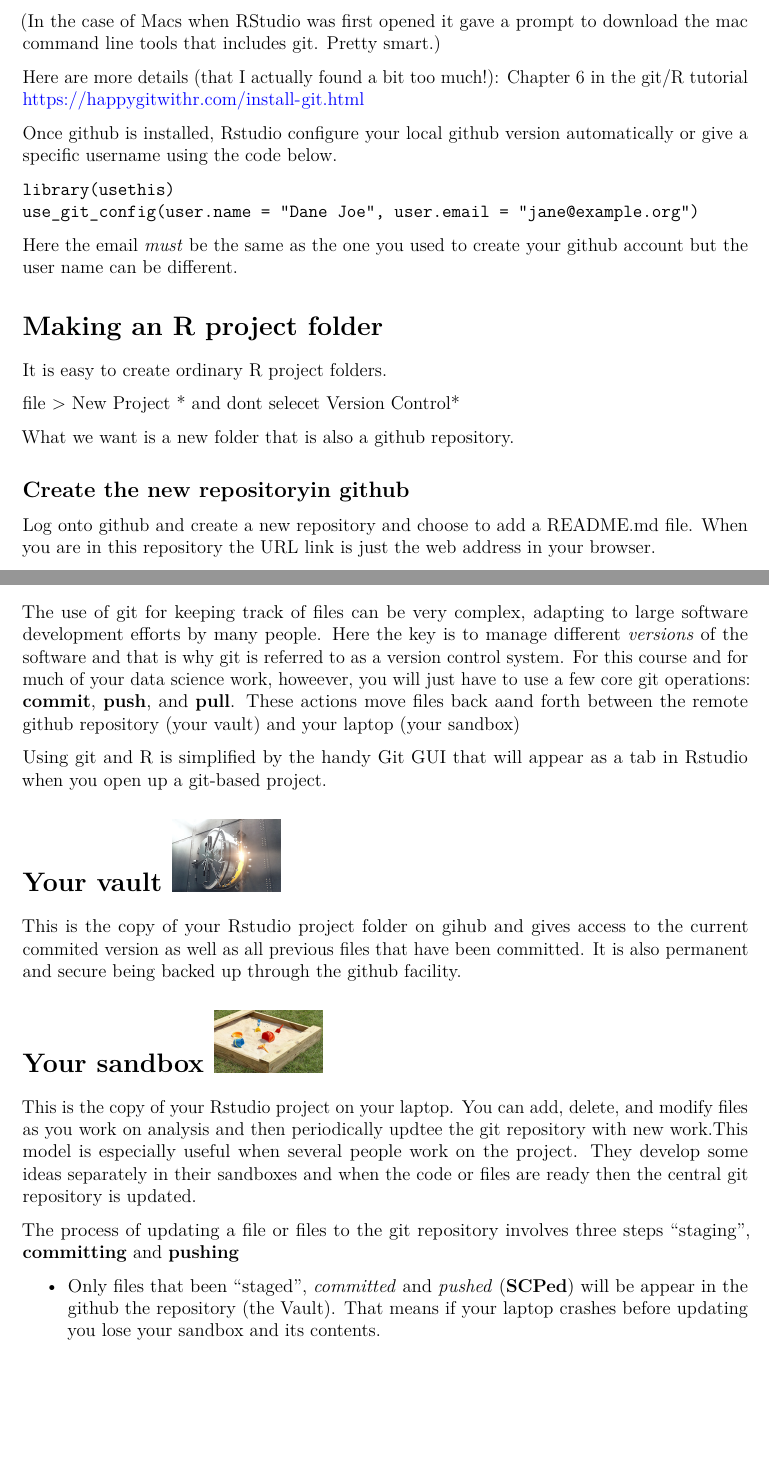
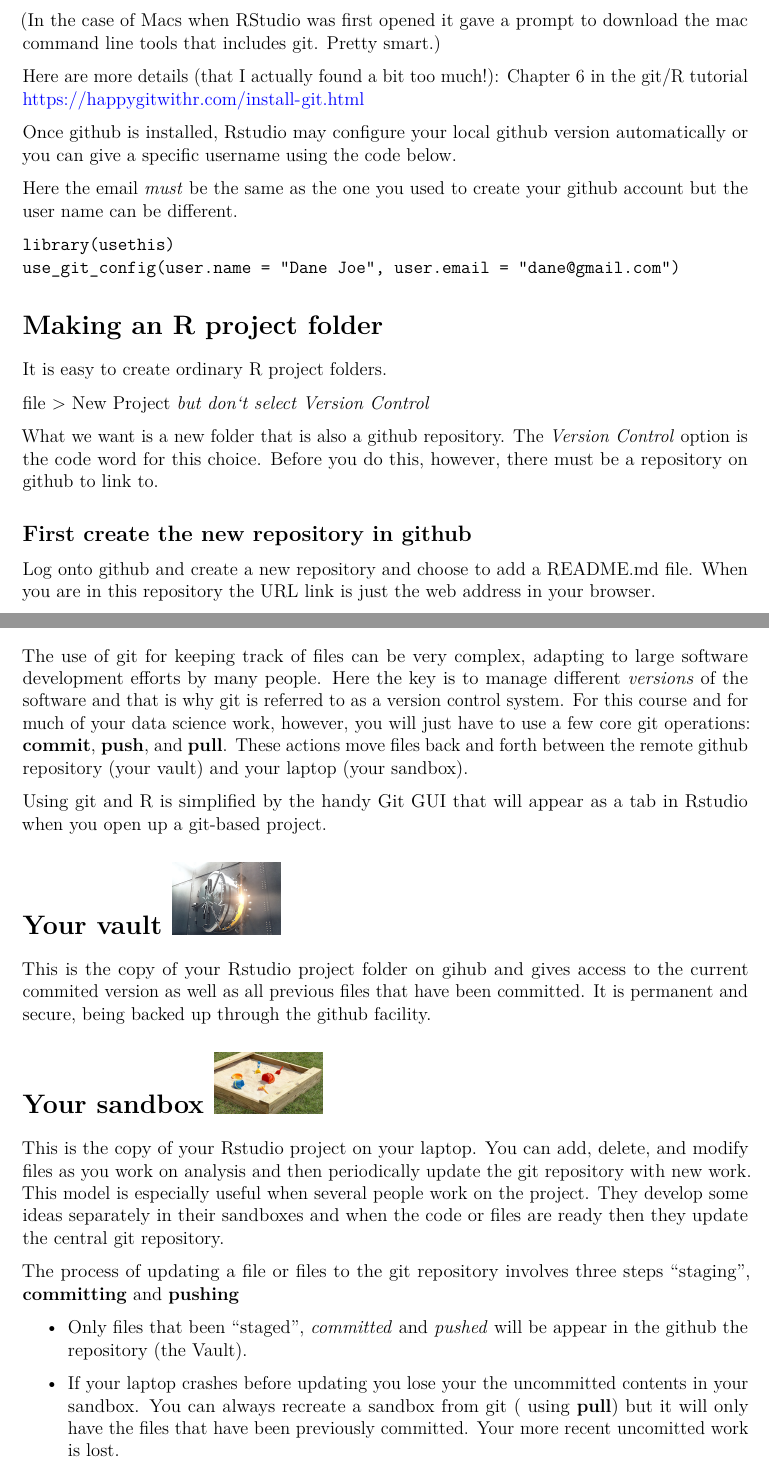
Before and after one commit to dnychka/MowaterExample, an R Markdown document (proj_lecture26.Rmd): two parts of pages 1 and 3 of 4, joined at a grey line, cut so that both start at the same text, the shorter picture padded with empty space. The pictures show the output file proj_lecture26.pdf that the author committed with the source.

Commit message:
More on losing files

````diff
--- a/proj_lecture26.Rmd
+++ b/proj_lecture26.Rmd
@@ -43,23 +43,24 @@ Here are more details (that I actually found a bit too much!): Chapter 6 in the
 https://happygitwithr.com/install-git.html
 
 
-Once github is installed, Rstudio  configure your local github version automatically or give a specific username using the code below.
+Once github is installed, Rstudio may configure your local github version automatically or you can give a specific username using the code below.
+
+Here the email *must* be the same as the one you used to create your github account but the user name can be different.
 
 ```
 library(usethis)
-use_git_config(user.name = "Dane Joe", user.email = "jane@example.org")
+use_git_config(user.name = "Dane Joe", user.email = "dane@gmail.com")
 ```
-Here the email *must* be the same as the one you used to create your github account but the user name can be different.
 
 # Making an R project folder
 It is easy to create ordinary R project folders.
 
-file > New Project * and dont selecet Version Control*
+file > New Project *but don`t select Version Control*
 
 What we want is a new folder that is also a github
-repository.
+repository. The *Version Control* option is the code word for this choice. Before you do this, however, there must be a repository on github to link to.
 
-## Create the new repositoryin github
+## First create the new repository in github
 
 Log onto github and create a new repository
 and choose to add a README.md file.
@@ -119,27 +121,28 @@ https://github.com/dnychka/MowaterExample
 
 
 # The sandbox and the vault
-The use of git for keeping track of files can be very complex, adapting to large software development efforts by many people. Here the key is to manage  different *versions* of the software and that is why git is referred to as a version control system.  For this course and for much of your data science work, howeever, you will just have to use a few core git operations: **commit**, **push**, and **pull**.  These actions move files back aand forth between the remote github repository (your vault)  and your laptop (your sandbox)
+The use of git for keeping track of files can be very complex, adapting to large software development efforts by many people. Here the key is to manage  different *versions* of the software and that is why git is referred to as a version control system.  For this course and for much of your data science work, however, you will just have to use a few core git operations: **commit**, **push**, and **pull**.  These actions move files back and forth between the remote github repository (your vault)  and your laptop (your sandbox).
 
 Using git  and R is simplified by the handy Git GUI that will appear as a tab in Rstudio when you open up a git-based project.
 
 # Your vault ![](post_a526_featured.jpg){width=15%}
 
-This is the copy of your Rstudio project folder on gihub and gives access to the current commited version as well as all previous files that have been committed. It is also permanent and secure being backed up through the github facility.
+This is the copy of your Rstudio project folder on gihub and gives access to the current commited version as well as all previous files that have been committed. It is permanent and secure, being backed up through the github facility.
 
 
 
 # Your sandbox ![](ht_BuildaSandbox-hero.jpeg){width=15%}
 
-This is the copy of your Rstudio project on your laptop. You can add, delete, and modify files as you work on analysis and then periodically updtee the git repository with new work.This model is especially useful when several people work on the project. They develop some ideas separately in their sandboxes and when the code or files are ready then  the central git repository is updated.
-
+This is the copy of your Rstudio project on your laptop. You can add, delete, and modify files as you work on analysis and then periodically update the git repository with new work. This model is especially useful when several people work on the project. They develop some ideas separately in their sandboxes and when the code or files are ready then they update the central git repository.
 
 
 The process of updating a file or files to the git repository involves three steps
 "staging", **committing** and **pushing**
 
 * Only files that been "staged", *committed* and *pushed*
-(**SCPed**) will be appear in the github the repository (the Vault). That means if your laptop crashes before updating you lose your sandbox and its contents.
+ will be appear in the github the repository (the Vault).
+
+* If your laptop crashes before updating you lose your the  uncommitted contents in your sandbox. You can always recreate a sandbox from git ( using **pull**) but it will only have the files that have been previously committed. Your more recent uncomitted work is lost.
 
 
 * the R Studio GUI makes this convenient. Just click all the boxes for files to stage, click on **commit** and add a commit message, and then click  on **push**.
````
Also changed, not shown: proj_lecture26.pdf, proj_lecture26.Rmd (11 more changed lines).
